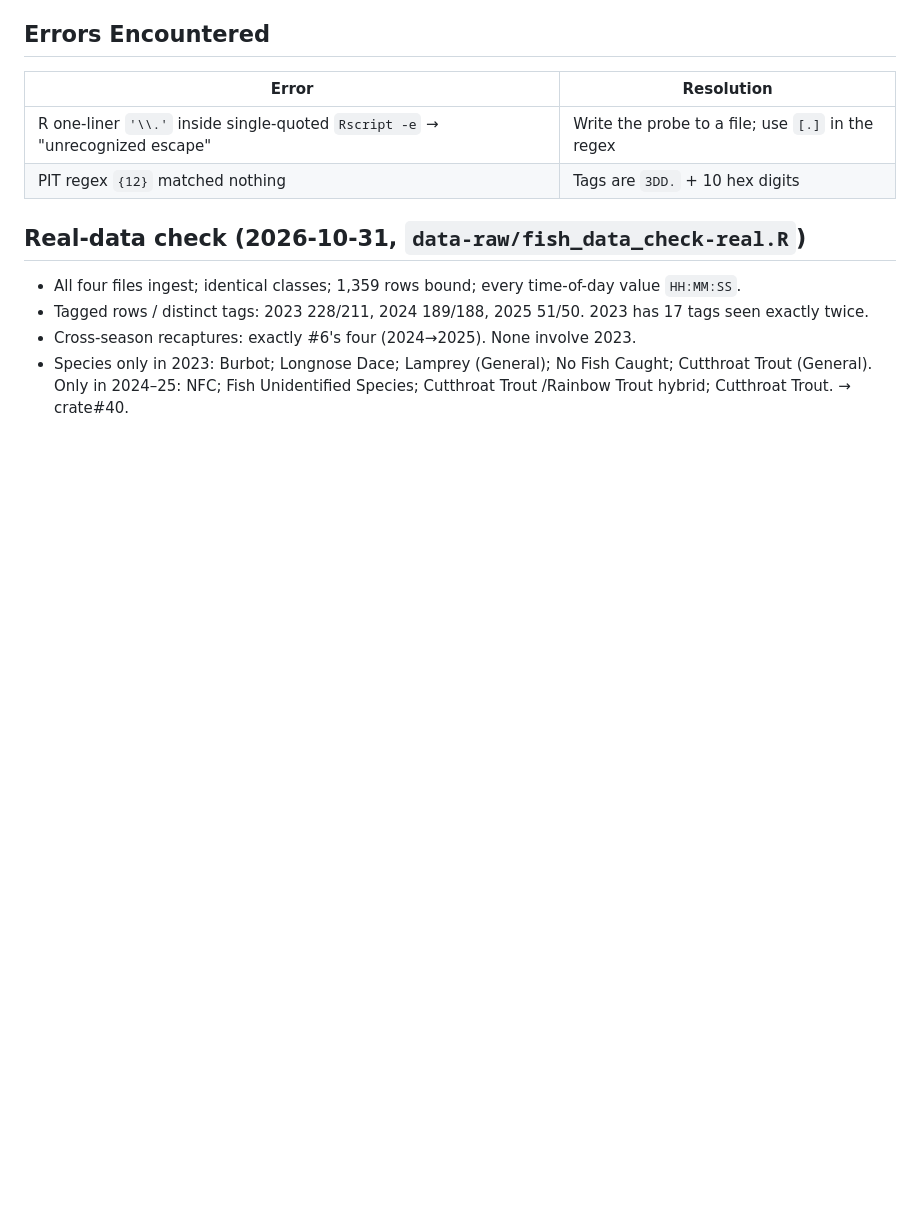
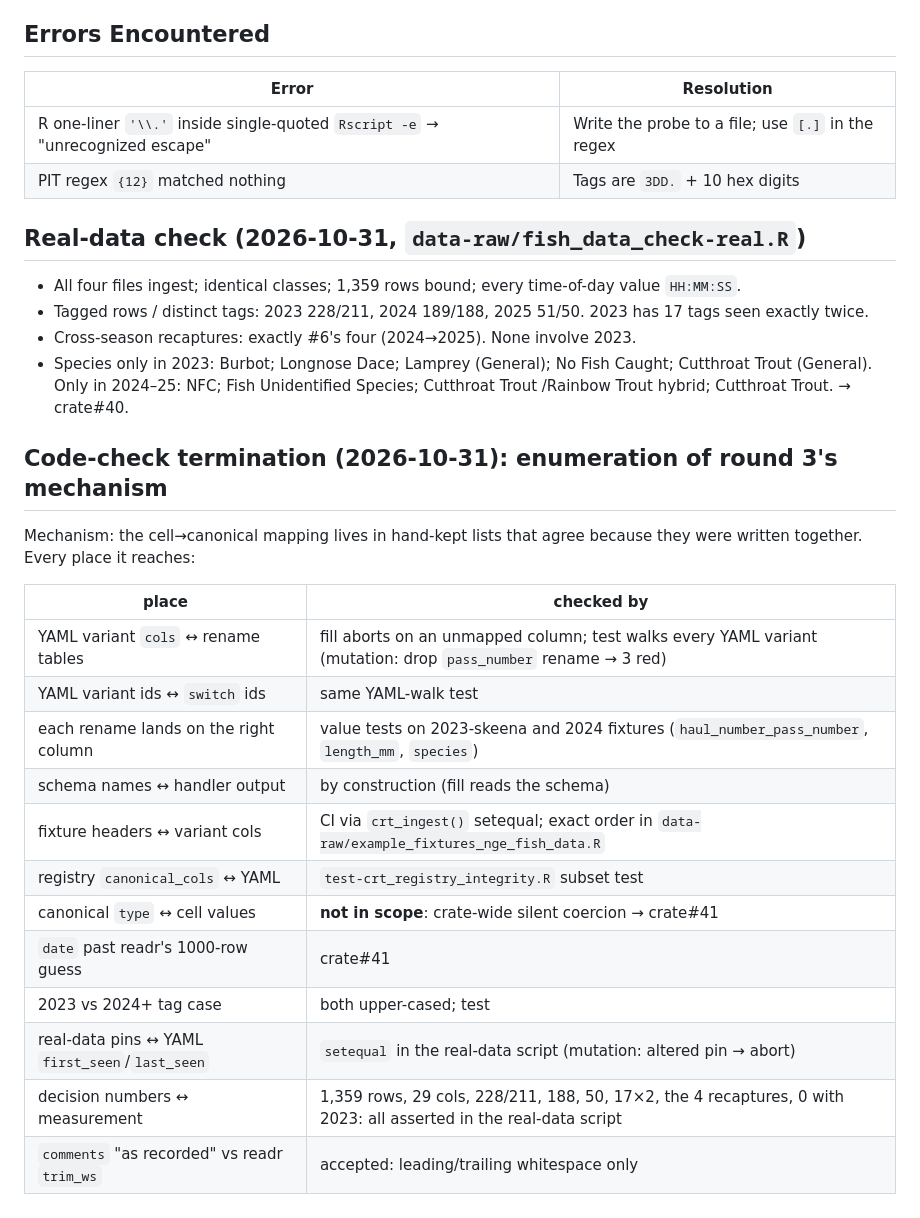
Before and after one commit to NewGraphEnvironment/crate, a Markdown page: planning/active/findings.md, the part around the change. Rendered like a GitHub page; blank space fills up the shorter version.

Commit message:
Close validation for #6: check clean, code-check ended by enumeration
Co-Authored-By: Claude Opus 5.5 <noreply@anthropic.com>
Claude-Session: https://claude.ai/code/session_01EVC5ukJTmgFoXErBpR1KH3

```diff
--- a/planning/active/findings.md
+++ b/planning/active/findings.md
@@ -88,3 +88,22 @@ Fetched from the public reporting repos (`gh api ... contents`), probed in R.
 - Tagged rows / distinct tags: 2023 228/211, 2024 189/188, 2025 51/50. 2023 has 17 tags seen exactly twice.
 - Cross-season recaptures: exactly #6's four (2024→2025). None involve 2023.
 - Species only in 2023: Burbot; Longnose Dace; Lamprey (General); No Fish Caught; Cutthroat Trout (General). Only in 2024–25: NFC; Fish Unidentified Species; Cutthroat Trout /Rainbow Trout  hybrid; Cutthroat Trout. → crate#40.
+
+## Code-check termination (2026-10-31): enumeration of round 3's mechanism
+
+Mechanism: the cell→canonical mapping lives in hand-kept lists that agree because they were written together. Every place it reaches:
+
+| place | checked by |
+|---|---|
+| YAML variant `cols` ↔ rename tables | fill aborts on an unmapped column; test walks every YAML variant (mutation: drop `pass_number` rename → 3 red) |
+| YAML variant ids ↔ `switch` ids | same YAML-walk test |
+| each rename lands on the right column | value tests on 2023-skeena and 2024 fixtures (`haul_number_pass_number`, `length_mm`, `species`) |
+| schema names ↔ handler output | by construction (fill reads the schema) |
+| fixture headers ↔ variant cols | CI via `crt_ingest()` setequal; exact order in `data-raw/example_fixtures_nge_fish_data.R` |
+| registry `canonical_cols` ↔ YAML | `test-crt_registry_integrity.R` subset test |
+| canonical `type` ↔ cell values | **not in scope**: crate-wide silent coercion → crate#41 |
+| `date` past readr's 1000-row guess | crate#41 |
+| 2023 vs 2024+ tag case | both upper-cased; test |
+| real-data pins ↔ YAML `first_seen`/`last_seen` | `setequal` in the real-data script (mutation: altered pin → abort) |
+| decision numbers ↔ measurement | 1,359 rows, 29 cols, 228/211, 188, 50, 17×2, the 4 recaptures, 0 with 2023: all asserted in the real-data script |
+| `comments` "as recorded" vs readr `trim_ws` | accepted: leading/trailing whitespace only |
```
Also changed, not shown: planning/active/task_plan.md (+3 -3 lines).
